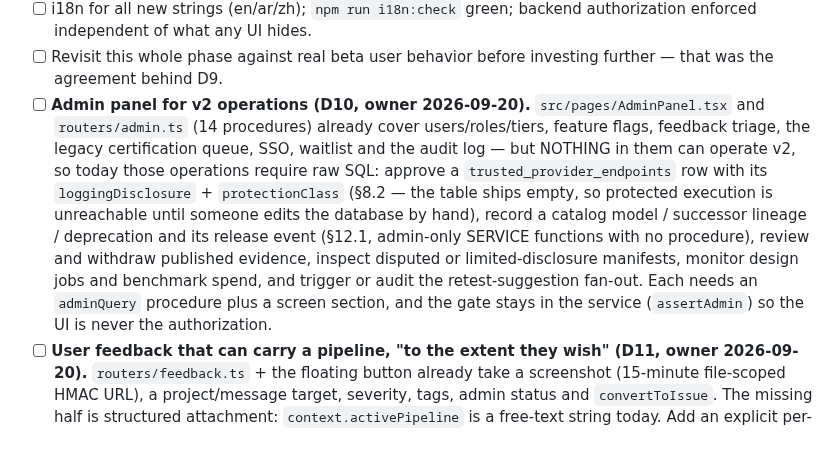
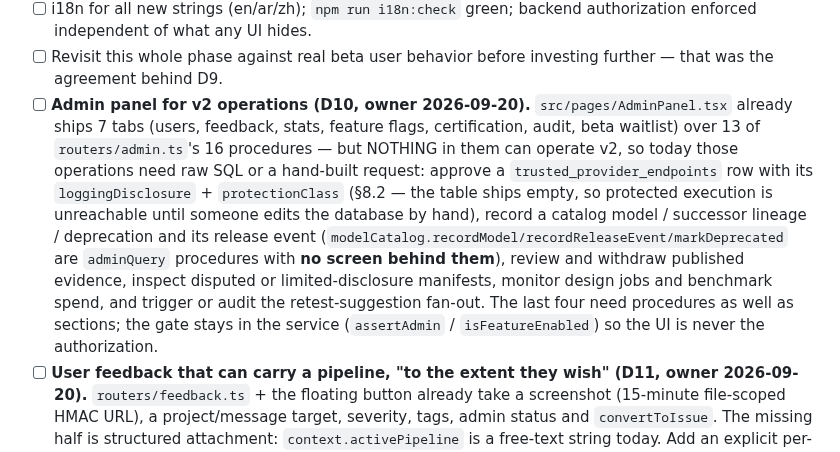
Before and after one commit to DeeWaanAI/pipeline, a Markdown page: DeeWaanAI-Next/OFFERING-REDESIGN-V2-IMPLEMENTATION-PLAN.md, the part around the change. Rendered like a GitHub page.

```diff
--- a/DeeWaanAI-Next/OFFERING-REDESIGN-V2-IMPLEMENTATION-PLAN.md
+++ b/DeeWaanAI-Next/OFFERING-REDESIGN-V2-IMPLEMENTATION-PLAN.md
@@ -138,7 +138,7 @@ Remaining P5 work (adaptation of what already ships — 23 pages exist today):
 - [ ] MCP responses as a first-class interface: every tool returns a complete, labeled, markdown-renderable DTO (no data reachable only in the web UI), and hidden-when-disabled flag behavior verified.
 - [ ] i18n for all new strings (en/ar/zh); `npm run i18n:check` green; backend authorization enforced independent of what any UI hides.
 - [ ] Revisit this whole phase against real beta user behavior before investing further — that was the agreement behind D9.
-- [ ] **Admin panel for v2 operations (D10, owner 2026-09-20).** `src/pages/AdminPanel.tsx` and `routers/admin.ts` (14 procedures) already cover users/roles/tiers, feature flags, feedback triage, the legacy certification queue, SSO, waitlist and the audit log — but NOTHING in them can operate v2, so today those operations require raw SQL: approve a `trusted_provider_endpoints` row with its `loggingDisclosure` + `protectionClass` (§8.2 — the table ships empty, so protected execution is unreachable until someone edits the database by hand), record a catalog model / successor lineage / deprecation and its release event (§12.1, admin-only SERVICE functions with no procedure), review and withdraw published evidence, inspect disputed or limited-disclosure manifests, monitor design jobs and benchmark spend, and trigger or audit the retest-suggestion fan-out. Each needs an `adminQuery` procedure plus a screen section, and the gate stays in the service (`assertAdmin`) so the UI is never the authorization.
+- [ ] **Admin panel for v2 operations (D10, owner 2026-09-20).** `src/pages/AdminPanel.tsx` already ships 7 tabs (users, feedback, stats, feature flags, certification, audit, beta waitlist) over 13 of `routers/admin.ts`'s 16 procedures — but NOTHING in them can operate v2, so today those operations need raw SQL or a hand-built request: approve a `trusted_provider_endpoints` row with its `loggingDisclosure` + `protectionClass` (§8.2 — the table ships empty, so protected execution is unreachable until someone edits the database by hand), record a catalog model / successor lineage / deprecation and its release event (`modelCatalog.recordModel/recordReleaseEvent/markDeprecated` are `adminQuery` procedures with **no screen behind them**), review and withdraw published evidence, inspect disputed or limited-disclosure manifests, monitor design jobs and benchmark spend, and trigger or audit the retest-suggestion fan-out. The last four need procedures as well as sections; the gate stays in the service (`assertAdmin` / `isFeatureEnabled`) so the UI is never the authorization.
 - [ ] **User feedback that can carry a pipeline, "to the extent they wish" (D11, owner 2026-09-20).** `routers/feedback.ts` + the floating button already take a screenshot (15-minute file-scoped HMAC URL), a project/message target, severity, tags, admin status and `convertToIssue`. The missing half is structured attachment: `context.activePipeline` is a free-text string today. Add an explicit per-item opt-in (pipeline definition / a specific run's steps and outputs / design job / benchmark / marketplace run), show the sender exactly what will be included before sending, and reuse the existing projections rather than a new serializer — a protected marketplace run must arrive redacted and final-output-only, so a support inbox cannot become an A12 leak path. Unresolved interaction with P8: if private work moves to the user's device, feedback must not stay the back channel that keeps it on our servers.
 
 ---
```
Also changed, not shown: DeeWaanAI-Next/OFFERING-REDESIGN-TECH-SPECS.md (+1 -1 lines), V2-CHECKPOINT.md (+1 -1 lines).
